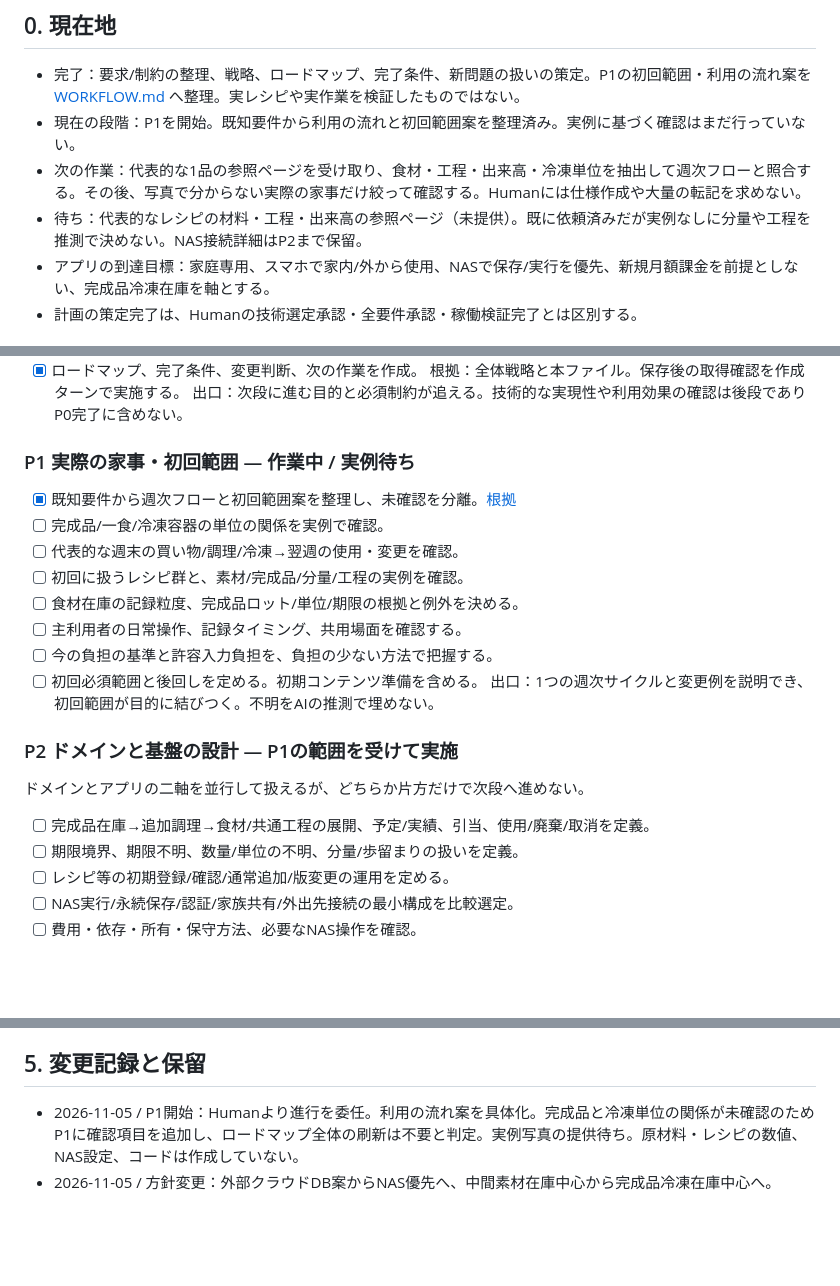
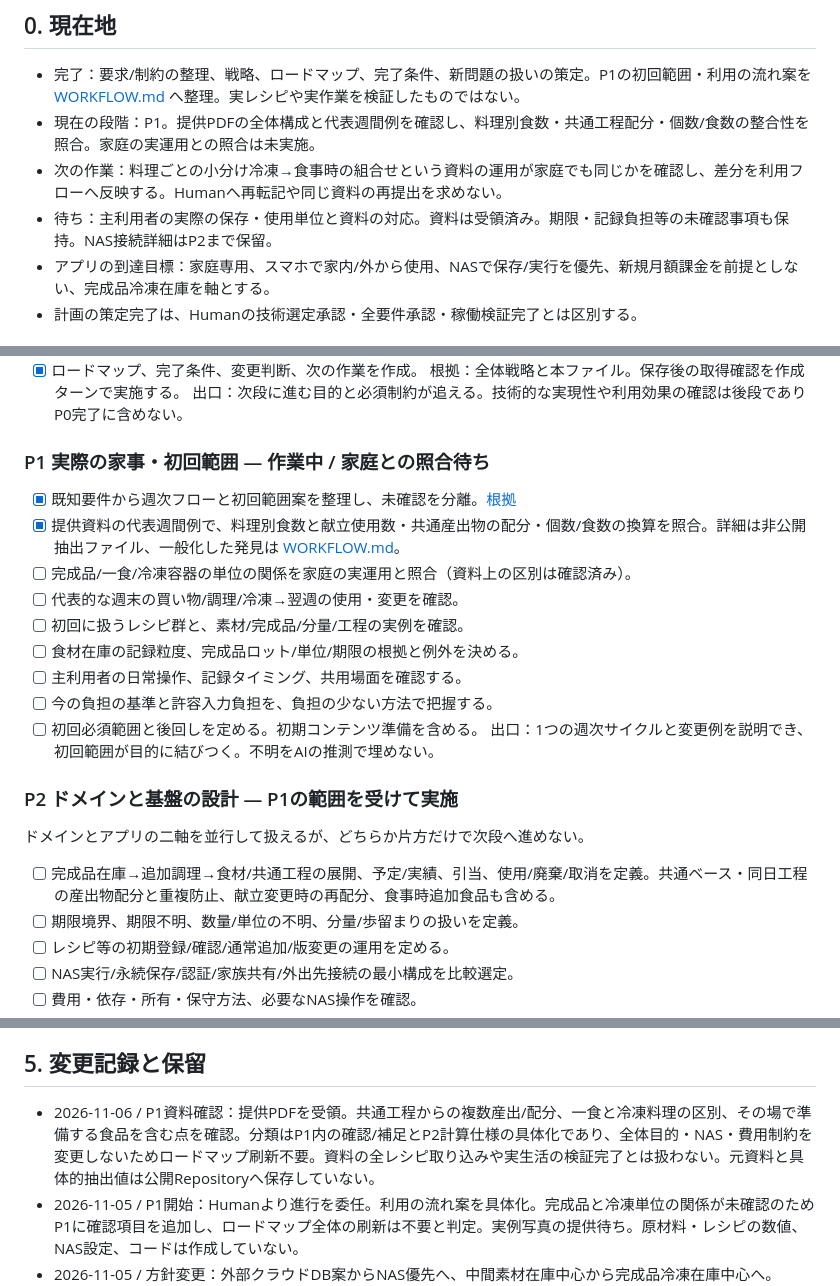
Before and after one commit to rolo9/creative-lab, a Markdown page: projects/meal-planner/ROADMAP.md, 3 parts joined by grey strips. Drawn GitHub-style; blank space fills up the shorter version.

Commit message:
Update P1 evidence and preserve household verification gaps

```diff
--- a/projects/meal-planner/ROADMAP.md
+++ b/projects/meal-planner/ROADMAP.md
@@ -7,9 +7,9 @@ RPGは凍結のまま。本件とは別。
 
 ## 0. 現在地
 - 完了：要求/制約の整理、戦略、ロードマップ、完了条件、新問題の扱いの策定。P1の初回範囲・利用の流れ案を [WORKFLOW.md](WORKFLOW.md) へ整理。実レシピや実作業を検証したものではない。
-- 現在の段階：P1を開始。既知要件から利用の流れと初回範囲案を整理済み。実例に基づく確認はまだ行っていない。
-- 次の作業：代表的な1品の参照ページを受け取り、食材・工程・出来高・冷凍単位を抽出して週次フローと照合する。その後、写真で分からない実際の家事だけ絞って確認する。Humanには仕様作成や大量の転記を求めない。
-- 待ち：代表的なレシピの材料・工程・出来高の参照ページ（未提供）。既に依頼済みだが実例なしに分量や工程を推測で決めない。NAS接続詳細はP2まで保留。
+- 現在の段階：P1。提供PDFの全体構成と代表週間例を確認し、料理別食数・共通工程配分・個数/食数の整合性を照合。家庭の実運用との照合は未実施。
+- 次の作業：料理ごとの小分け冷凍→食事時の組合せという資料の運用が家庭でも同じかを確認し、差分を利用フローへ反映する。Humanへ再転記や同じ資料の再提出を求めない。
+- 待ち：主利用者の実際の保存・使用単位と資料の対応。資料は受領済み。期限・記録負担等の未確認事項も保持。NAS接続詳細はP2まで保留。
 - アプリの到達目標：家庭専用、スマホで家内/外から使用、NASで保存/実行を優先、新規月額課金を前提としない、完成品冷凍在庫を軸とする。
 - 計画の策定完了は、Humanの技術選定承認・全要件承認・稼働検証完了とは区別する。
 
@@ -38,9 +38,10 @@ RPGは凍結のまま。本件とは別。
 根拠：全体戦略と本ファイル。保存後の取得確認を作成ターンで実施する。
 出口：次段に進む目的と必須制約が追える。技術的な実現性や利用効果の確認は後段でありP0完了に含めない。
 
-### P1 実際の家事・初回範囲 — 作業中 / 実例待ち
+### P1 実際の家事・初回範囲 — 作業中 / 家庭との照合待ち
 - [x] 既知要件から週次フローと初回範囲案を整理し、未確認を分離。[根拠](WORKFLOW.md)
-- [ ] 完成品/一食/冷凍容器の単位の関係を実例で確認。
+- [x] 提供資料の代表週間例で、料理別食数と献立使用数・共通産出物の配分・個数/食数の換算を照合。詳細は非公開抽出ファイル、一般化した発見は [WORKFLOW.md](WORKFLOW.md)。
+- [ ] 完成品/一食/冷凍容器の単位の関係を家庭の実運用と照合（資料上の区別は確認済み）。
 - [ ] 代表的な週末の買い物/調理/冷凍→翌週の使用・変更を確認。
 - [ ] 初回に扱うレシピ群と、素材/完成品/分量/工程の実例を確認。
 - [ ] 食材在庫の記録粒度、完成品ロット/単位/期限の根拠と例外を決める。
@@ -51,7 +52,7 @@ RPGは凍結のまま。本件とは別。
 
 ### P2 ドメインと基盤の設計 — P1の範囲を受けて実施
 ドメインとアプリの二軸を並行して扱えるが、どちらか片方だけで次段へ進めない。
-- [ ] 完成品在庫→追加調理→食材/共通工程の展開、予定/実績、引当、使用/廃棄/取消を定義。
+- [ ] 完成品在庫→追加調理→食材/共通工程の展開、予定/実績、引当、使用/廃棄/取消を定義。共通ベース・同日工程の産出物配分と重複防止、献立変更時の再配分、食事時追加食品も含める。
 - [ ] 期限境界、期限不明、数量/単位の不明、分量/歩留まりの扱いを定義。
 - [ ] レシピ等の初期登録/確認/通常追加/版変更の運用を定める。
 - [ ] NAS実行/永続保存/認証/家族共有/外出先接続の最小構成を比較選定。
@@ -117,6 +118,7 @@ RPGは凍結のまま。本件とは別。
 管理文書は本ファイル中心とし、タスクごとの新規registry/承認機構を増やさない。Human向けは成果・重要な判断・障害のみを簡潔に共有。
 
 ## 5. 変更記録と保留
+- 2026-11-06 / P1資料確認：提供PDFを受領。共通工程からの複数産出/配分、一食と冷凍料理の区別、その場で準備する食品を含む点を確認。分類はP1内の確認/補足とP2計算仕様の具体化であり、全体目的・NAS・費用制約を変更しないためロードマップ刷新不要。資料の全レシピ取り込みや実生活の検証完了とは扱わない。元資料と具体的抽出値は公開Repositoryへ保存していない。
 - 2026-11-05 / P1開始：Humanより進行を委任。利用の流れ案を具体化。完成品と冷凍単位の関係が未確認のためP1に確認項目を追加し、ロードマップ全体の刷新は不要と判定。実例写真の提供待ち。原材料・レシピの数値、NAS設定、コードは作成していない。
 - 2026-11-05 / 方針変更：外部クラウドDB案からNAS優先へ、中間素材在庫中心から完成品冷凍在庫中心へ。Humanの追加条件による。戦略を統合し旧案はGit履歴へ。
 - 2026-11-05 / 接続の現状：既存NASへ外出先からアクセス可能とのHuman報告。自作アプリの到達性の検証はP4まで未完了として保持。詳細の掘り下げはP2へ配置。
```
Also changed, not shown: other parts of projects/meal-planner/ROADMAP.md (+1 -1 lines).
